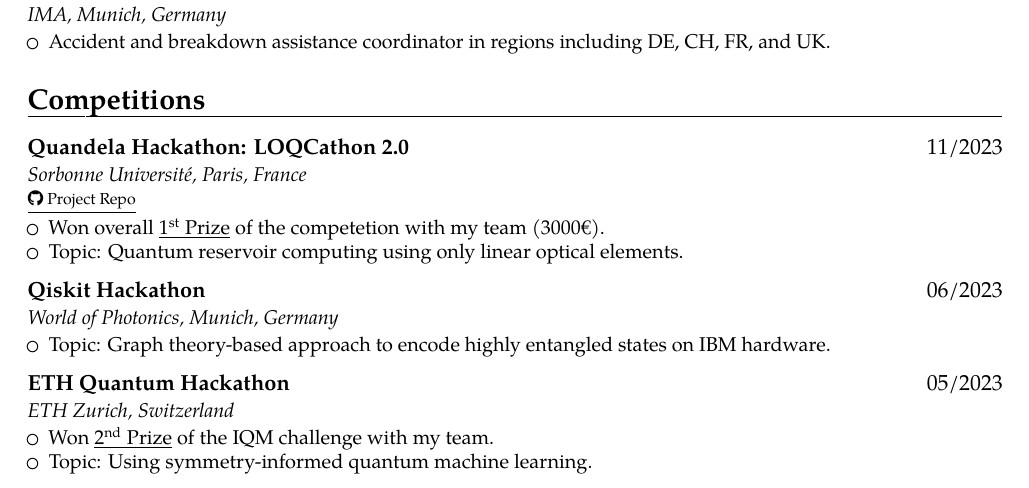
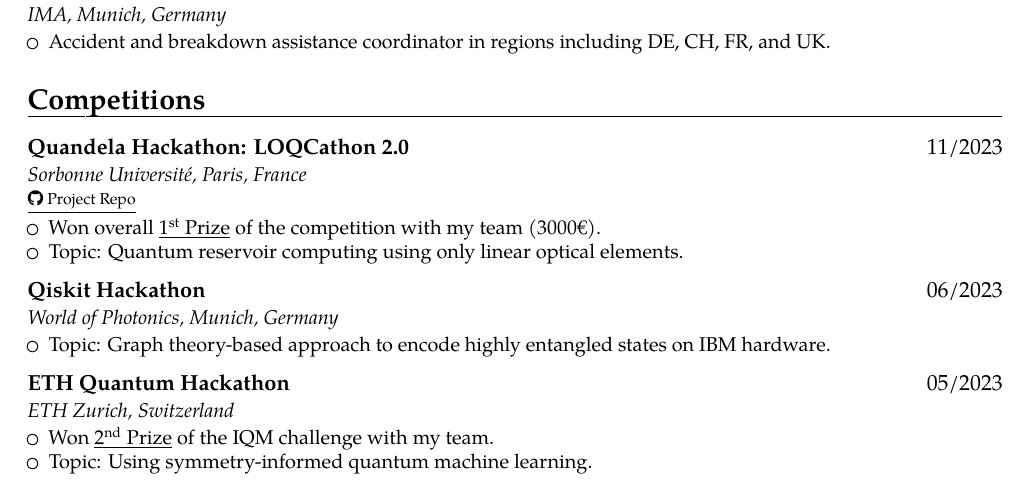
Before and after one commit to MauriceDHanisch/CV_MHANISCH_US, a LaTeX CV (CV_US.tex): part of page 2 of 3, cut so that both start at the same text. Compiled offline with pdfLaTeX.

Commit message:
Updates from Overleaf

```diff
--- a/CV_US.tex
+++ b/CV_US.tex
@@ -244,7 +244,7 @@
 {\begin{itemize}
     \item[] \hspace*{-0.38cm}{\scriptsize \href{https://github.com/MauriceDHanisch/LOQCathon_qReservoir}{\underline{\faGithub~Project Repo}}}
     \vspace*{0.05cm}
-    \item Won overall \underline{\nth{1} Prize} of the competetion with my team (3000€).
+    \item Won overall \underline{\nth{1} Prize} of the competition with my team (3000€).
     \item Topic: Quantum reservoir computing using only linear optical elements.
 \end{itemize}}
 
```
